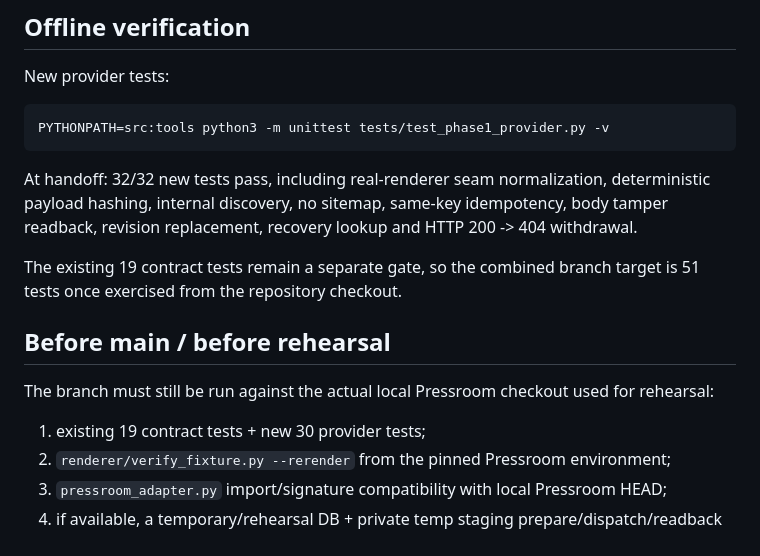
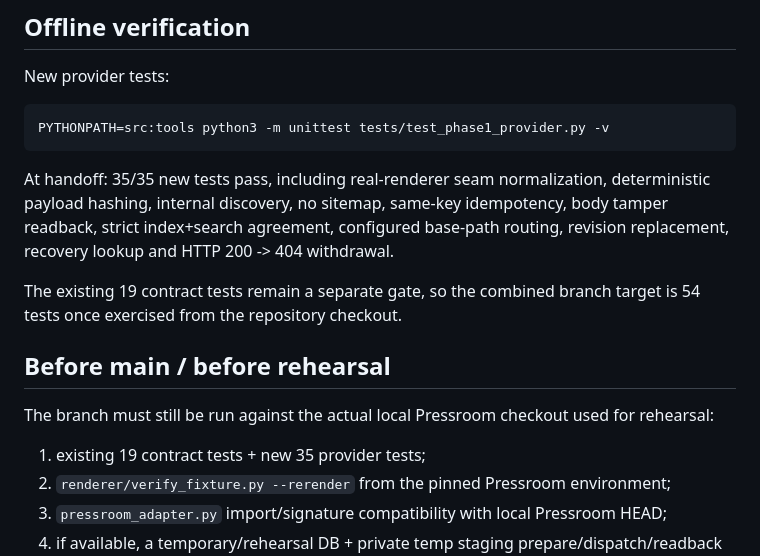
Before and after one commit to CreamyCappuccino/Mizuki-Confluence, a Markdown page: docs/CONFLUENCE_PROVIDER_PHASE1.md, the part around the change. Rendered like a GitHub page.

Commit message:
docs: record final provider gate coverage

````diff
--- a/docs/CONFLUENCE_PROVIDER_PHASE1.md
+++ b/docs/CONFLUENCE_PROVIDER_PHASE1.md
@@ -83,15 +83,15 @@ New provider tests:
 PYTHONPATH=src:tools python3 -m unittest tests/test_phase1_provider.py -v
 ```
 
-At handoff: 32/32 new tests pass, including real-renderer seam normalization, deterministic payload hashing, internal discovery, no sitemap, same-key idempotency, body tamper readback, revision replacement, recovery lookup and HTTP 200 -> 404 withdrawal.
+At handoff: 35/35 new tests pass, including real-renderer seam normalization, deterministic payload hashing, internal discovery, no sitemap, same-key idempotency, body tamper readback, strict index+search agreement, configured base-path routing, revision replacement, recovery lookup and HTTP 200 -> 404 withdrawal.
 
-The existing 19 contract tests remain a separate gate, so the combined branch target is 51 tests once exercised from the repository checkout.
+The existing 19 contract tests remain a separate gate, so the combined branch target is 54 tests once exercised from the repository checkout.
 
 ## Before main / before rehearsal
 
 The branch must still be run against the actual local Pressroom checkout used for rehearsal:
 
-1. existing 19 contract tests + new 30 provider tests;
+1. existing 19 contract tests + new 35 provider tests;
 2. `renderer/verify_fixture.py --rerender` from the pinned Pressroom environment;
 3. `pressroom_adapter.py` import/signature compatibility with local Pressroom HEAD;
 4. if available, a temporary/rehearsal DB + private temp staging prepare/dispatch/readback smoke.
````
